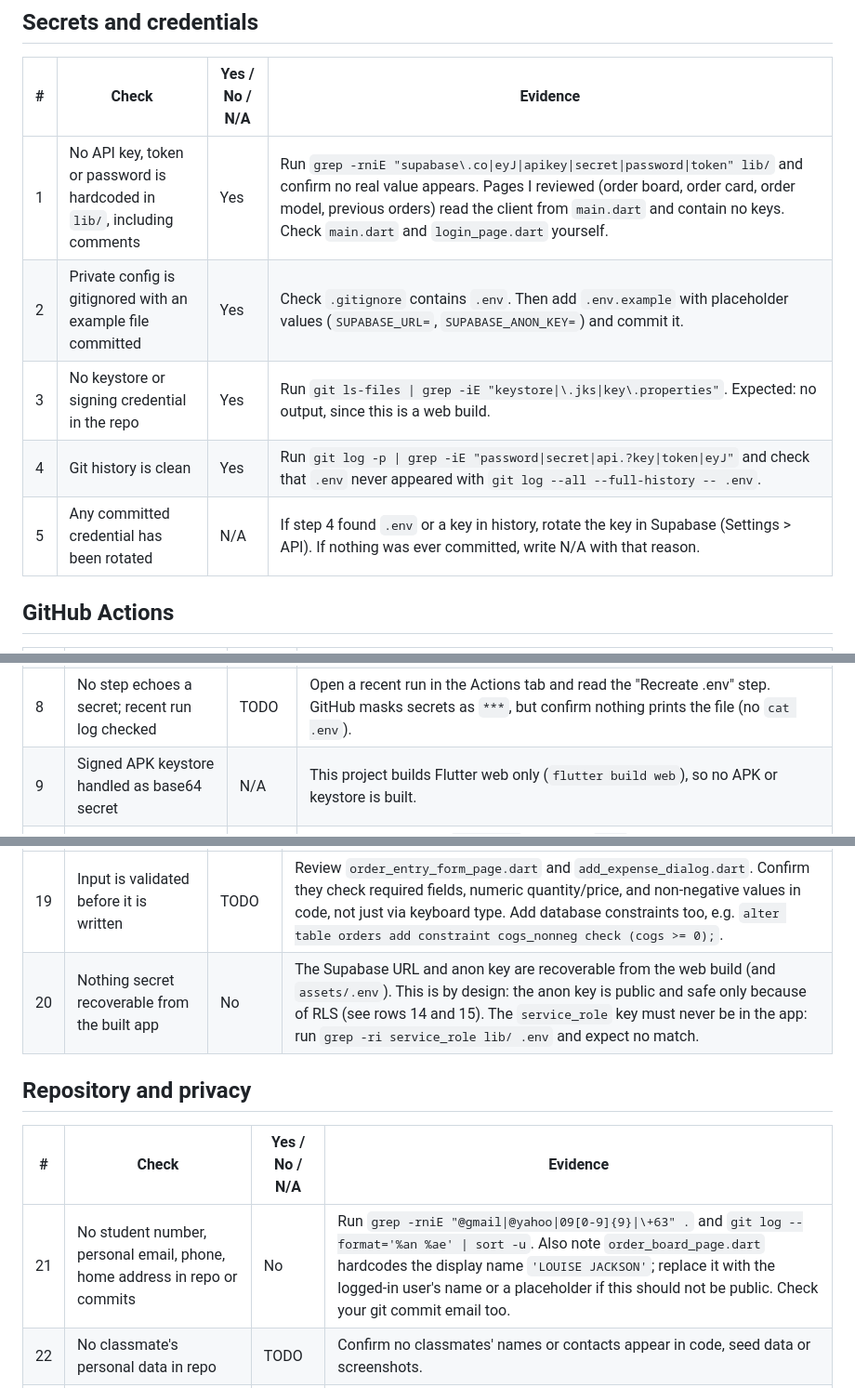
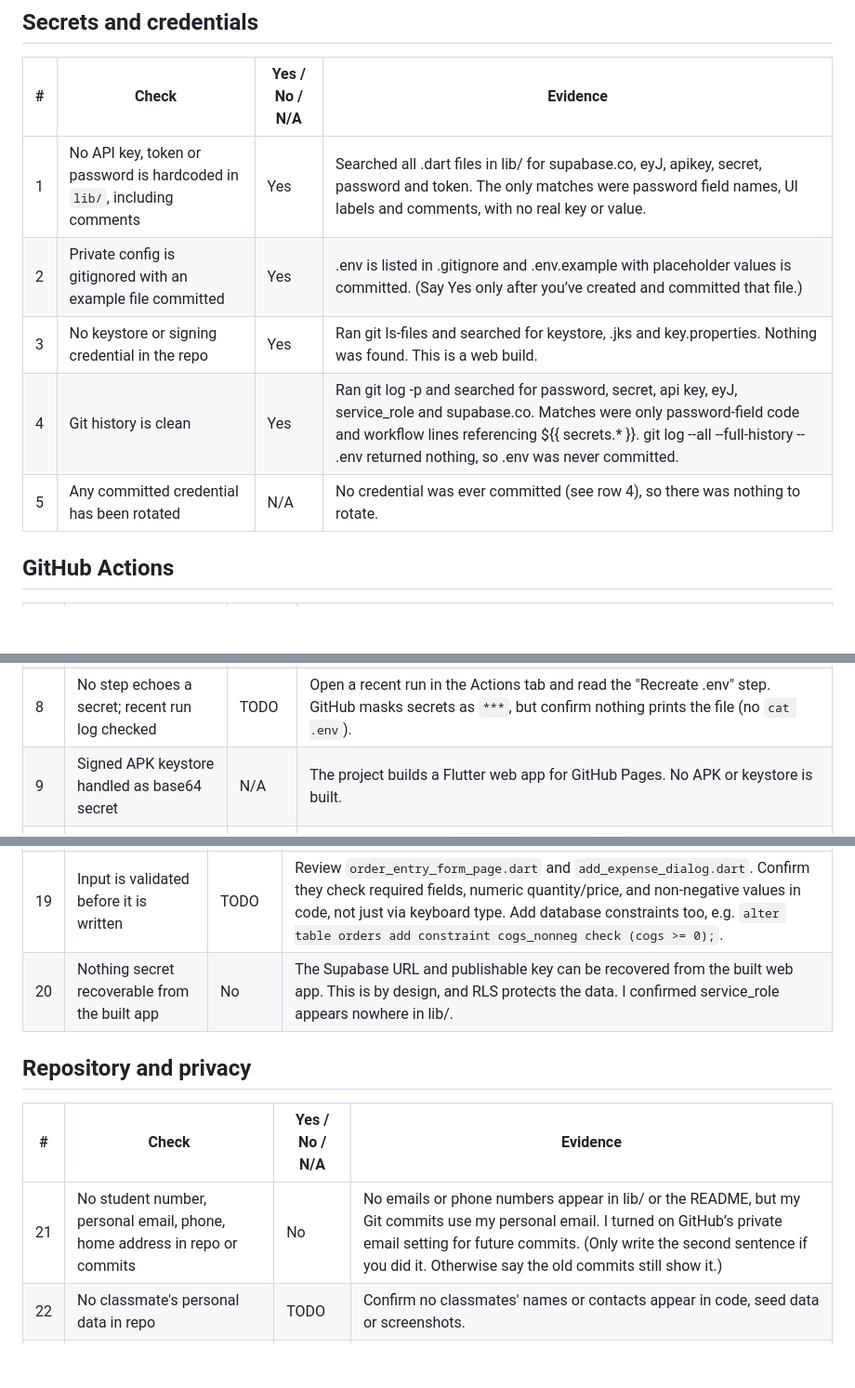
Before and after one commit to ljoraye/Cookie-Bites, a Markdown page: Project Report/security_checklist.md, 3 parts joined by grey strips. Shown at 93% size. Rendered like a GitHub page; blank space fills up the shorter version.

```diff
--- a/Project Report/security_checklist.md
+++ b/Project Report/security_checklist.md
@@ -6,11 +6,11 @@ Project: Flutter app with Supabase backend, deployed to GitHub Pages via GitHub
 
 | # | Check | Yes / No / N/A | Evidence |
 | --- | --- | --- | --- |
-| 1 | No API key, token or password is hardcoded in `lib/`, including comments | Yes | Run `grep -rniE "supabase\.co\|eyJ\|apikey\|secret\|password\|token" lib/` and confirm no real value appears. Pages I reviewed (order board, order card, order model, previous orders) read the client from `main.dart` and contain no keys. Check `main.dart` and `login_page.dart` yourself. |
-| 2 | Private config is gitignored with an example file committed | Yes | Check `.gitignore` contains `.env`. Then add `.env.example` with placeholder values (`SUPABASE_URL=`, `SUPABASE_ANON_KEY=`) and commit it. |
-| 3 | No keystore or signing credential in the repo | Yes | Run `git ls-files \| grep -iE "keystore\|\.jks\|key\.properties"`. Expected: no output, since this is a web build. |
-| 4 | Git history is clean | Yes | Run `git log -p \| grep -iE "password\|secret\|api.?key\|token\|eyJ"` and check that `.env` never appeared with `git log --all --full-history -- .env`. |
-| 5 | Any committed credential has been rotated | N/A | If step 4 found `.env` or a key in history, rotate the key in Supabase (Settings > API). If nothing was ever committed, write N/A with that reason. |
+| 1 | No API key, token or password is hardcoded in `lib/`, including comments | Yes | 	Searched all .dart files in lib/ for supabase.co, eyJ, apikey, secret, password and token. The only matches were password field names, UI labels and comments, with no real key or value. |
+| 2 | Private config is gitignored with an example file committed | Yes | .env is listed in .gitignore and .env.example with placeholder values is committed. (Say Yes only after you’ve created and committed that file.) |
+| 3 | No keystore or signing credential in the repo | Yes | Ran git ls-files and searched for keystore, .jks and key.properties. Nothing was found. This is a web build. |
+| 4 | Git history is clean | Yes | Ran git log -p and searched for password, secret, api key, eyJ, service_role and supabase.co. Matches were only password-field code and workflow lines referencing ${{ secrets.* }}. git log --all --full-history -- .env returned nothing, so .env was never committed. |
+| 5 | Any committed credential has been rotated | N/A | No credential was ever committed (see row 4), so there was nothing to rotate. |
 
 ## GitHub Actions
 
@@ -19,7 +19,7 @@ Project: Flutter app with Supabase backend, deployed to GitHub Pages via GitHub
 | 6 | No secret value is written literally in workflow YAML | TODO | Open `.github/workflows/deploy.yml`. The `.env` step should use `${{ secrets.SUPABASE_URL }}` and `${{ secrets.SUPABASE_ANON_KEY }}`, not literal values. |
 | 7 | Secrets are in repository Actions secrets and read with `${{ secrets.NAME }}` | TODO | Check Settings > Secrets and variables > Actions shows both secrets, and the workflow references them. |
 | 8 | No step echoes a secret; recent run log checked | TODO | Open a recent run in the Actions tab and read the "Recreate .env" step. GitHub masks secrets as `***`, but confirm nothing prints the file (no `cat .env`). |
-| 9 | Signed APK keystore handled as base64 secret | N/A | This project builds Flutter web only (`flutter build web`), so no APK or keystore is built. |
+| 9 | Signed APK keystore handled as base64 secret | N/A |The project builds a Flutter web app for GitHub Pages. No APK or keystore is built. |
 | 10 | Uploaded build artifacts contain no key file or generated config | No | The Pages artifact is `build/web`. Because `.env` is declared as a Flutter asset, the build contains `assets/.env` and it is downloadable from the live site. It holds only the Supabase URL and anon key (designed to be public), but it is generated config. Verify at `https://<user>.github.io/<repo>/assets/.env`. |
 | 11 | Third-party actions pinned to a commit SHA | No | The workflow uses moveable tags: `actions/checkout@v4`, `subosito/flutter-action@v2`, `actions/upload-pages-artifact@v3`, `actions/deploy-pages@v4`. Fix by replacing each tag with the full commit SHA from that action's releases page, keeping the tag as a comment. |
 | 12 | Secret scanning and push protection enabled | TODO | Check Settings > Code security > Secret scanning and Push protection. Turn both on (free for public repos). |
@@ -40,13 +40,13 @@ Project: Flutter app with Supabase backend, deployed to GitHub Pages via GitHub
 | # | Check | Yes / No / N/A | Evidence |
 | --- | --- | --- | --- |
 | 19 | Input is validated before it is written | TODO | Review `order_entry_form_page.dart` and `add_expense_dialog.dart`. Confirm they check required fields, numeric quantity/price, and non-negative values in code, not just via keyboard type. Add database constraints too, e.g. `alter table orders add constraint cogs_nonneg check (cogs >= 0);`. |
-| 20 | Nothing secret recoverable from the built app | No | The Supabase URL and anon key are recoverable from the web build (and `assets/.env`). This is by design: the anon key is public and safe only because of RLS (see rows 14 and 15). The `service_role` key must never be in the app: run `grep -ri service_role lib/ .env` and expect no match. |
+| 20 | Nothing secret recoverable from the built app | No | The Supabase URL and publishable key can be recovered from the built web app. This is by design, and RLS protects the data. I confirmed service_role appears nowhere in lib/. |
 
 ## Repository and privacy
 
 | # | Check | Yes / No / N/A | Evidence |
 | --- | --- | --- | --- |
-| 21 | No student number, personal email, phone, home address in repo or commits | No | Run `grep -rniE "@gmail\|@yahoo\|09[0-9]{9}\|\+63" .` and `git log --format='%an %ae' \| sort -u`. Also note `order_board_page.dart` hardcodes the display name `'LOUISE JACKSON'`; replace it with the logged-in user's name or a placeholder if this should not be public. Check your git commit email too. |
+| 21 | No student number, personal email, phone, home address in repo or commits | No | No emails or phone numbers appear in lib/ or the README, but my Git commits use my personal email. I turned on GitHub’s private email setting for future commits. (Only write the second sentence if you did it. Otherwise say the old commits still show it.)|
 | 22 | No classmate's personal data in repo | TODO | Confirm no classmates' names or contacts appear in code, seed data or screenshots. |
 | 23 | Deps from pub.dev; `build/` and `.dart_tool/` gitignored | TODO | Check `.gitignore` lists `build/` and `.dart_tool/`, and `pubspec.yaml` has no `git:` or `path:` dependencies unless deliberate. |
 | 24 | Assets are mine, licensed or credited | TODO | List `assets/` and fonts. Confirm each is yours, licensed, or credited in the README. |
```
Also changed, not shown: other parts of Project Report/security_checklist.md (+3 -1 lines).
